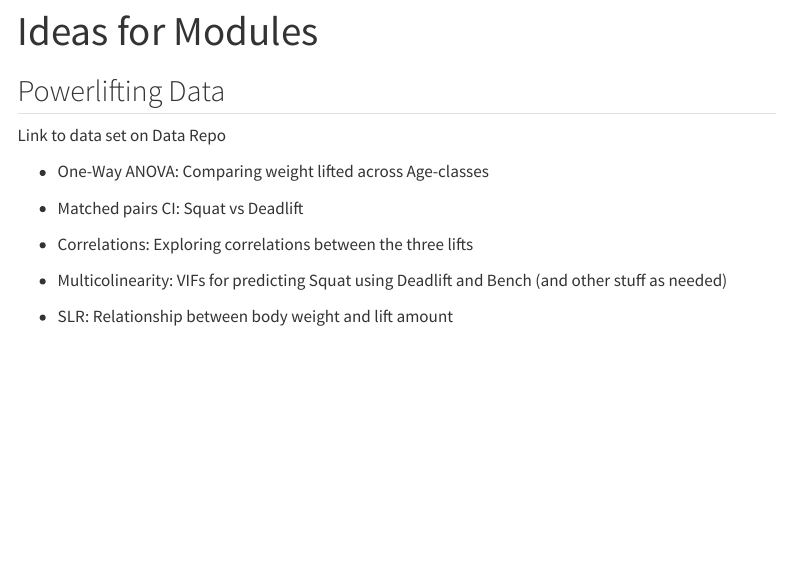
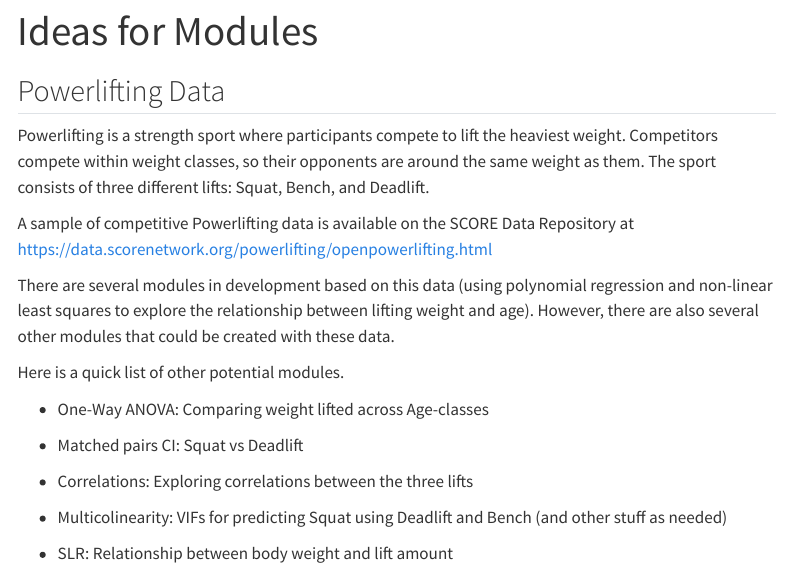
Before and after one commit to iramler/score_uscots_2025_workshop, a Quarto document (module_ideas/module_ideas.qmd): the page in a window 1100 px wide, from its top. Rendered offline with R 4.5, knitr and Pandoc in place of Quarto, with nearby package versions; menus at the side of the page are left out.

Commit message:
webpage again

```diff
--- a/module_ideas/module_ideas.qmd
+++ b/module_ideas/module_ideas.qmd
@@ -11,7 +11,13 @@ format:
 
 ## Powerlifting Data
 
-Link to data set on Data Repo
+Powerlifting is a strength sport where participants compete to lift the heaviest weight. Competitors compete within weight classes, so their opponents are around the same weight as them. The sport consists of three different lifts: Squat, Bench, and Deadlift.
+
+A sample of competitive Powerlifting data is available on the SCORE Data Repository at [https://data.scorenetwork.org/powerlifting/openpowerlifting.html](https://data.scorenetwork.org/powerlifting/openpowerlifting.html){target="_blank"}
+
+There are several modules in development based on this data (using polynomial regression and non-linear least squares to explore the relationship between lifting weight and age). However, there are also several other modules that could be created with these data.
+
+Here is a quick list of other potential modules.
 
 - One-Way ANOVA: Comparing weight lifted across Age-classes
 
```
Also changed, not shown: 1 other file.
